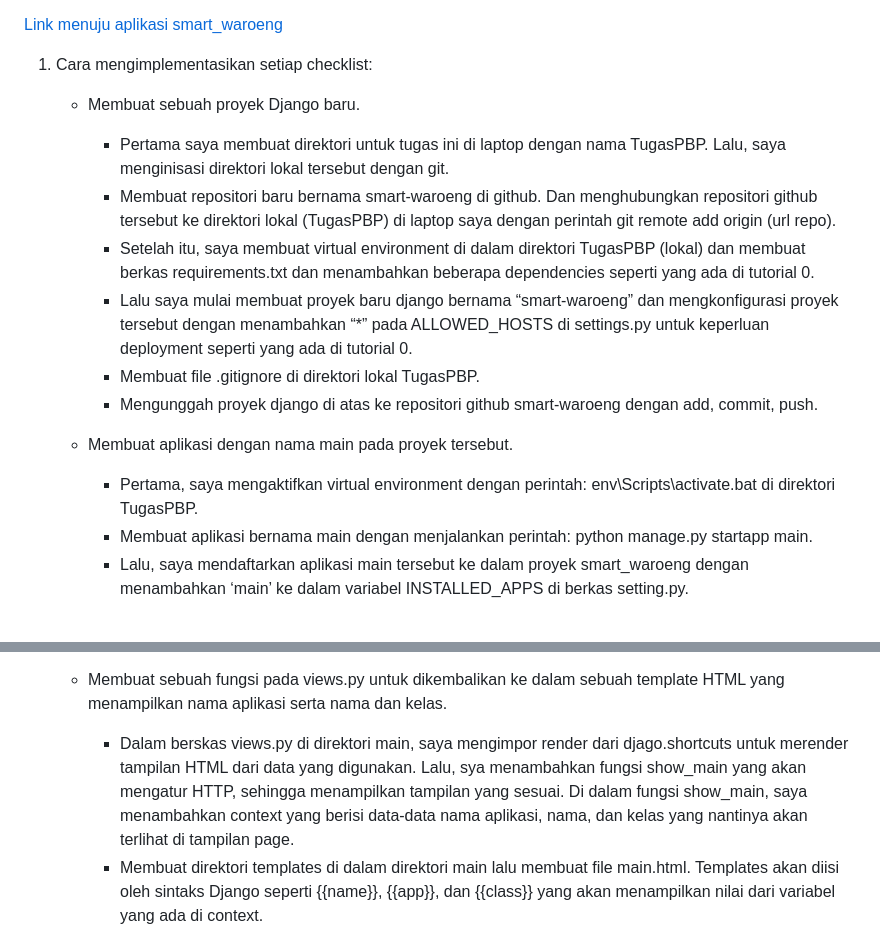
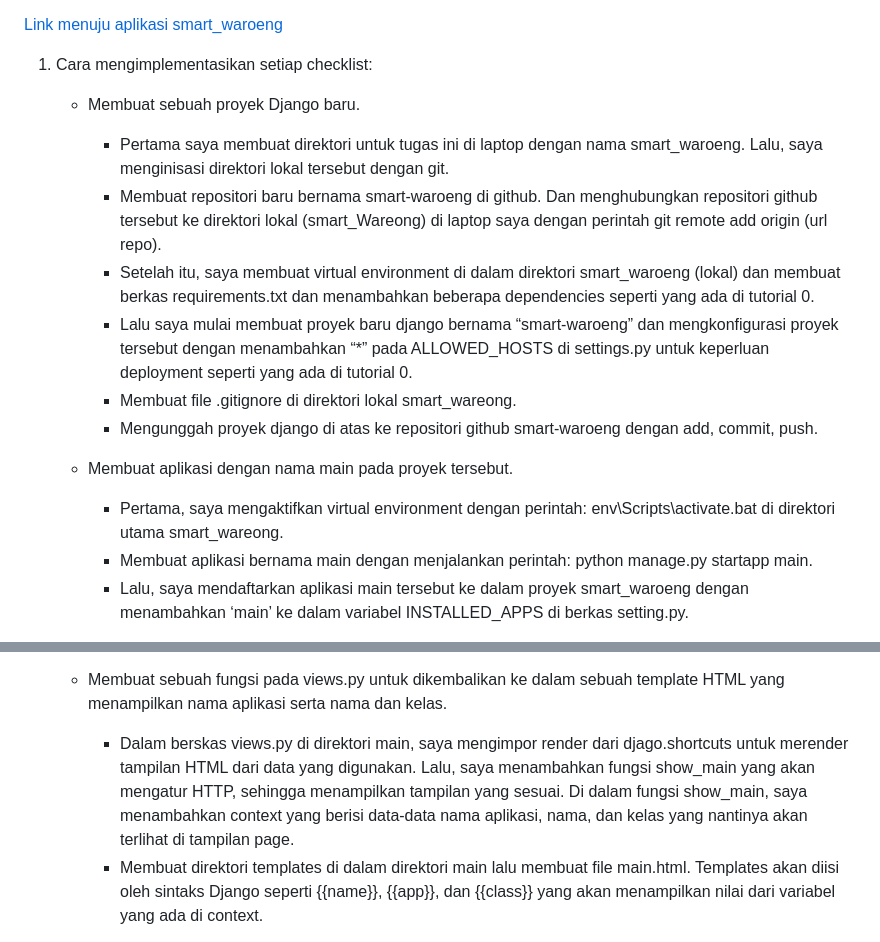
Before and after one commit to syifakaffa/smart-waroeng, a Markdown page: README.md, 2 parts joined by grey strips. GitHub-like rendering.

Commit message:
update soal nomor 2

```diff
--- a/README.md
+++ b/README.md
@@ -10,15 +10,15 @@ Kelas   : PBP-C
 
 1. Cara mengimplementasikan setiap checklist:
     * Membuat sebuah proyek Django baru.
-        - Pertama saya membuat direktori untuk tugas ini di laptop dengan nama TugasPBP. Lalu, saya menginisasi direktori lokal tersebut dengan git.
-        - Membuat repositori baru bernama smart-waroeng di github. Dan menghubungkan repositori github tersebut ke direktori lokal (TugasPBP) di laptop saya dengan perintah git remote add origin (url repo).
-        - Setelah itu, saya membuat virtual environment di dalam direktori TugasPBP (lokal) dan membuat berkas requirements.txt dan menambahkan beberapa dependencies seperti yang ada di tutorial 0.
+        - Pertama saya membuat direktori untuk tugas ini di laptop dengan nama smart_waroeng. Lalu, saya menginisasi direktori lokal tersebut dengan git.
+        - Membuat repositori baru bernama smart-waroeng di github. Dan menghubungkan repositori github tersebut ke direktori lokal (smart_Wareong) di laptop saya dengan perintah git remote add origin (url repo).
+        - Setelah itu, saya membuat virtual environment di dalam direktori smart_waroeng (lokal) dan membuat berkas requirements.txt dan menambahkan beberapa dependencies seperti yang ada di tutorial 0.
         - Lalu saya mulai membuat proyek baru django bernama “smart-waroeng” dan mengkonfigurasi proyek tersebut dengan menambahkan “*” pada ALLOWED_HOSTS di settings.py untuk keperluan deployment seperti yang ada di tutorial 0.
-        - Membuat  file .gitignore di direktori lokal TugasPBP.
+        - Membuat  file .gitignore di direktori lokal smart_wareong.
         - Mengunggah proyek django di atas ke repositori github smart-waroeng dengan add, commit, push.
 
     * Membuat aplikasi dengan nama main pada proyek tersebut.
-        - Pertama, saya mengaktifkan virtual environment dengan perintah: env\Scripts\activate.bat di direktori TugasPBP.
+        - Pertama, saya mengaktifkan virtual environment dengan perintah: env\Scripts\activate.bat di direktori utama smart_wareong.
         - Membuat aplikasi bernama main dengan menjalankan perintah: python manage.py startapp main.
         - Lalu, saya mendaftarkan aplikasi main tersebut ke dalam proyek smart_waroeng dengan menambahkan ‘main’ ke dalam variabel INSTALLED_APPS di berkas setting.py.
 
@@ -35,7 +35,7 @@ Kelas   : PBP-C
         - Membuat dan mengaplikasikan migrasi model  ke basis data lokal.
 
     * Membuat sebuah fungsi pada views.py untuk dikembalikan ke dalam sebuah template HTML yang menampilkan nama aplikasi serta nama dan kelas.
-        - Dalam berskas views.py di direktori main, saya mengimpor render dari djago.shortcuts untuk merender tampilan HTML dari data yang digunakan. Lalu, sya menambahkan fungsi show_main yang akan mengatur HTTP, sehingga menampilkan tampilan yang sesuai. Di dalam fungsi show_main, saya menambahkan context yang berisi data-data nama aplikasi, nama, dan kelas yang nantinya akan terlihat di tampilan page.
+        - Dalam berskas views.py di direktori main, saya mengimpor render dari djago.shortcuts untuk merender tampilan HTML dari data yang digunakan. Lalu, saya menambahkan fungsi show_main yang akan mengatur HTTP, sehingga menampilkan tampilan yang sesuai. Di dalam fungsi show_main, saya menambahkan context yang berisi data-data nama aplikasi, nama, dan kelas yang nantinya akan terlihat di tampilan page.
         - Membuat direktori templates di dalam direktori main lalu membuat file main.html. Templates akan diisi oleh sintaks Django seperti {{name}}, {{app}}, dan {{class}} yang akan menampilkan nilai dari variabel yang ada di context.
 
     * Membuat sebuah routing pada urls.py aplikasi main untuk memetakan fungsi yang telah dibuat pada views.py.
```
